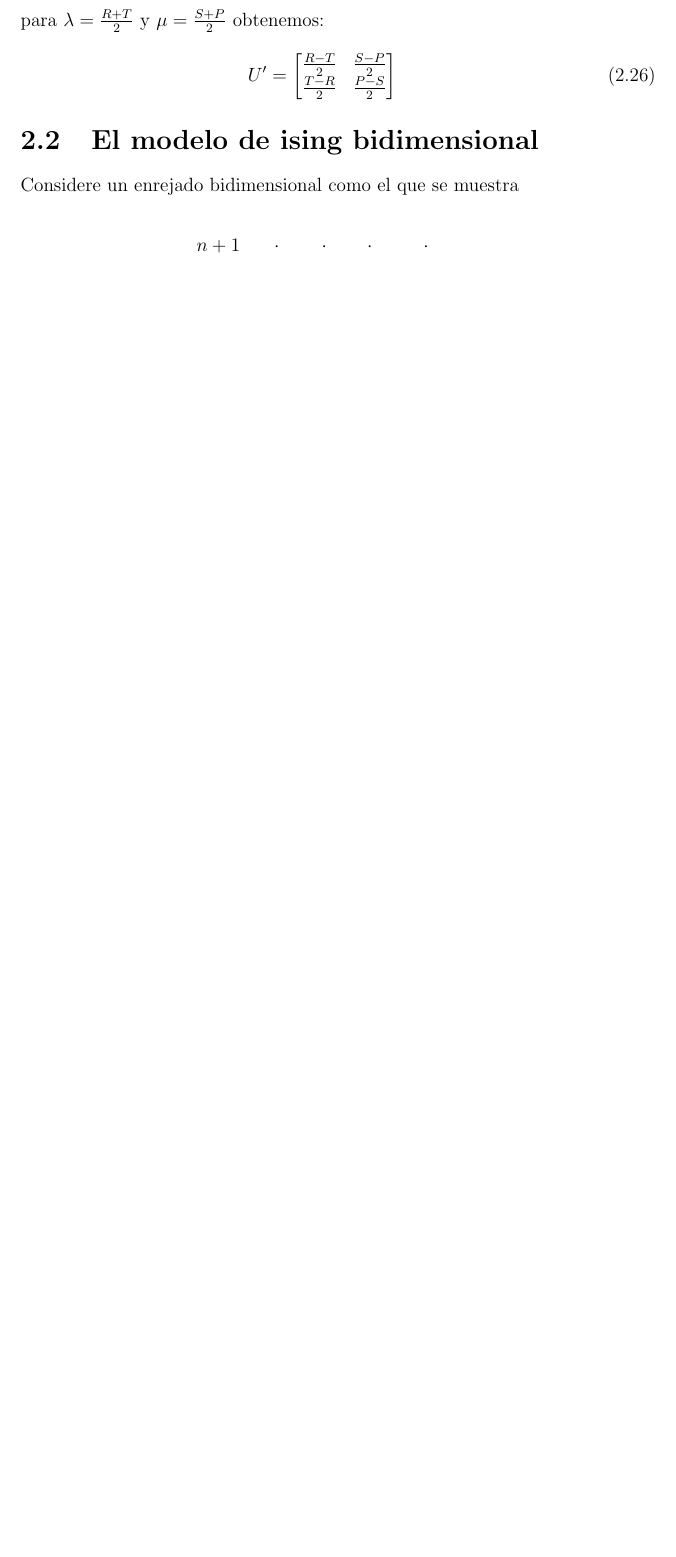
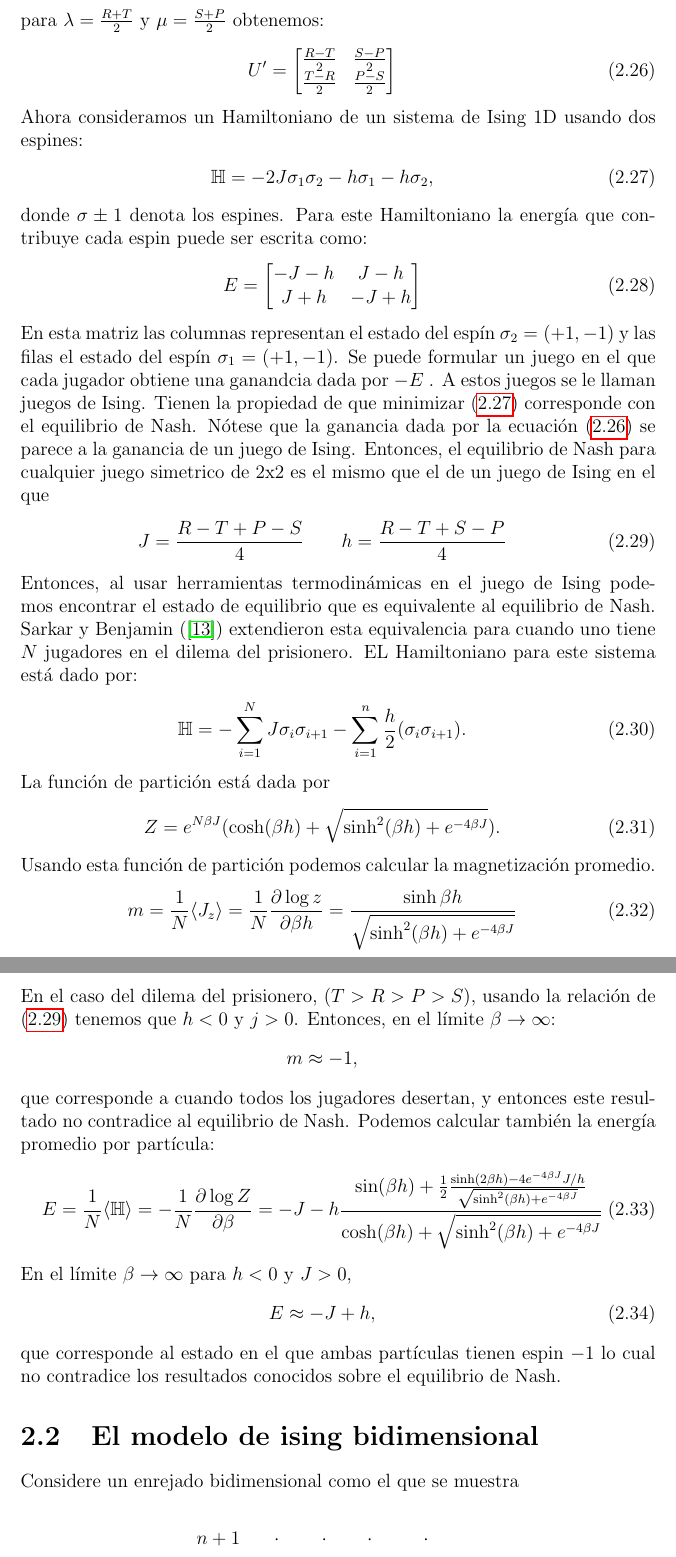
Before and after one commit to angelcaceres/PF, a LaTeX book (PFAngelCaceres.tex): part of page 36 of 61 before the commit and two parts of pages 36 and 37 of 64 after it, the two joined at a grey line, cut so that both start at the same text, the shorter picture padded with empty space. The pictures show the PDF file PFAngelCaceres.pdf that the author committed with the source.

Commit message:
Added solutions to ising model

```diff
--- a/PFAngelCaceres.tex
+++ b/PFAngelCaceres.tex
@@ -1468,10 +1468,70 @@ U' =
 \begin{bmatrix}
   \frac{R-T}{2} & \frac{S-P}{2}\\
   \frac{T-R}{2} & \frac{P-S}{2}
-\end{bmatrix}
-\end{eqnarray}
-
-
+\end{bmatrix} \label{payoff}
+\end{eqnarray}
+%
+Ahora consideramos un Hamiltoniano de un sistema de Ising 1D usando dos espines:
+%
+\begin{eqnarray}
+  \mathbb{H}=-2J \sigma_1 \sigma_2 -h\sigma_1 - h\sigma_2, \label{hamilNash}
+\end{eqnarray}
+%
+donde $\sigma \pm 1$  denota los espines. Para este Hamiltoniano la energ\'ia que contribuye cada espin puede ser escrita como:
+%
+\begin{eqnarray}
+  E = \begin{bmatrix}
+    -J - h & J- h\\
+    J+ h & -J + h
+  \end{bmatrix}
+\end{eqnarray}
+%
+En esta matriz las columnas representan el estado del esp\'in $\sigma_2 = (+1,-1)$ y las filas el estado del esp\'in $\sigma_1 = (+1, -1)$. Se puede formular un juego en el que cada jugador obtiene una ganandcia dada por $-E$ . A estos juegos se le llaman juegos de Ising. Tienen la propiedad de que minimizar (\ref{hamilNash}) corresponde con el equilibrio de Nash.
+N\'otese que la ganancia dada por la ecuaci\'on (\ref{payoff}) se parece a la ganancia de un juego de Ising. Entonces, el equilibrio de Nash para cualquier juego simetrico de 2x2 es el mismo que el de un juego de Ising en el que
+%
+\begin{eqnarray}
+  J=\frac{R-T+P-S}{4} \qquad h = \frac{R-T+S-P}{4} \label{hjprisionero}
+\end{eqnarray}
+%
+Entonces, al usar herramientas termodin\'amicas en el juego de Ising podemos encontrar el estado de equilibrio que es equivalente al equilibrio de Nash.
+Sarkar y Benjamin (\cite{benjamin}) extendieron esta equivalencia para cuando uno tiene $N$ jugadores en el dilema del prisionero. EL Hamiltoniano para este sistema est\'a dado por:
+%
+\begin{eqnarray}
+  \mathbb{H} = -\sum_{i=1}^{N} J\sigma_{i} \sigma_{i+1} - \sum_{i=1}^{n}\frac{h}{2} (\sigma_{i} \sigma_{i+1}).
+\end{eqnarray}
+%
+La funci\'on de partici\'on est\'a dada por
+%
+\begin{eqnarray}
+  Z= e^{N \beta J}(\cosh(\beta h) + \sqrt{\sinh^2(\beta h) + e^{-4 \beta J}}).
+\end{eqnarray}
+%
+Usando esta funci\'on de partici\'on podemos calcular la magnetizaci\'on promedio.
+%
+\begin{eqnarray}
+  m = \frac{1}{N}\langle J_z \rangle = \frac{1}{N}\frac{\partial \log z}{\partial \beta h} = \frac{\sinh \beta h}{\sqrt{\sinh^2(\beta h) +e^{-4 \beta J}}}
+\end{eqnarray}
+%
+En el caso del dilema del prisionero, $(T>R>P>S)$, usando la relaci\'on de (\ref{hjprisionero}) tenemos que $h<0$ y $j>0$. Entonces, en el l\'imite $\beta \to \infty$:
+%
+\begin{eqnarray}
+m \approx -1, \nonumber
+\end{eqnarray}
+%
+que corresponde a cuando todos los jugadores desertan, y entonces este resultado no contradice al equilibrio de Nash.
+Podemos calcular tambi\'en la energ\'ia promedio por part\'icula:
+%
+\begin{eqnarray}
+  E = \frac{1}{N} \langle \mathbb{H}\rangle = -\frac{1}{N} \frac{\partial \log Z}{\partial \beta} = -J -h \frac{\sin(\beta h)+ \frac{1}{2}\frac{\sinh(2\beta h) -4e^{-4 \beta J}J/h}{\sqrt{\sinh^2(\beta h)+ e^{-4 \beta J}}}}{\cosh (\beta h) + \sqrt{\sinh^2(\beta h) + e^{-4\beta J}}}
+\end{eqnarray}
+%
+En el l\'imite $\beta \to \infty$ para $h<0$ y $J>0$,
+%
+\begin{eqnarray}
+  E \approx -J +h,
+\end{eqnarray}
+%
+que corresponde al estado en el que ambas part\'iculas tienen espin $-1$ lo cual no contradice los resultados conocidos sobre el equilibrio de Nash.
 
 \section{El modelo de ising bidimensional}
 Considere un enrejado bidimensional como el que se muestra\\
```
Also changed, not shown: PFAngelCaceres.pdf, PFAngelCaceres.tex (32 more changed lines).
